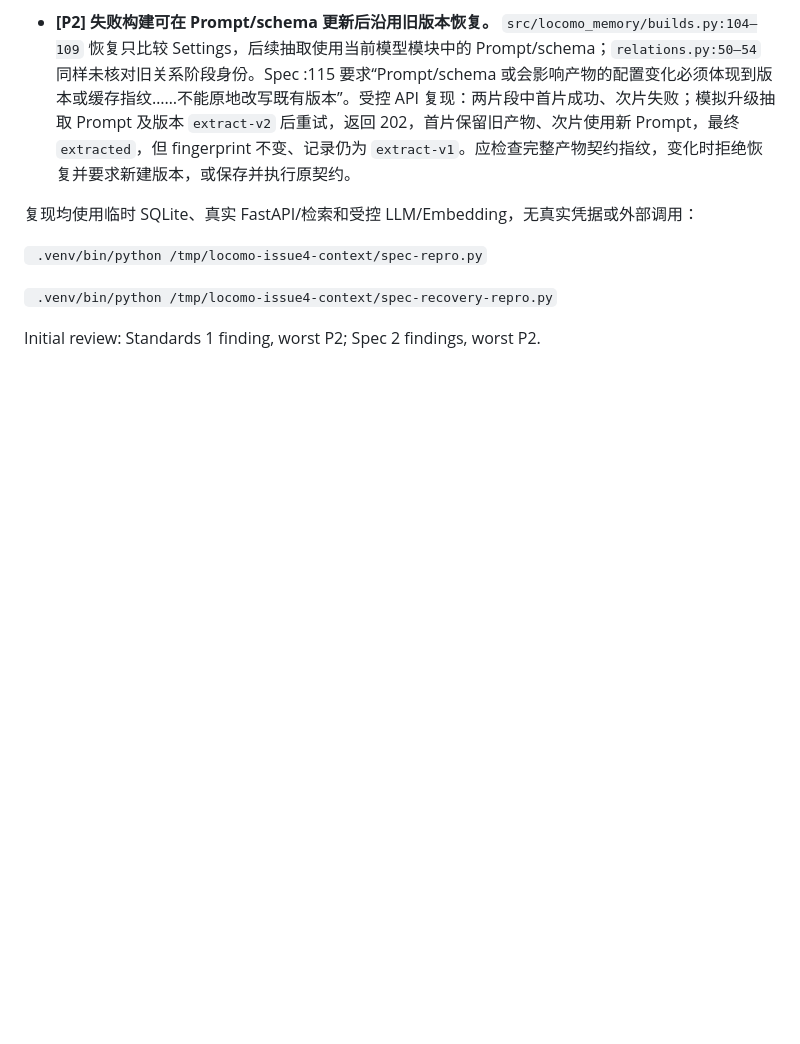
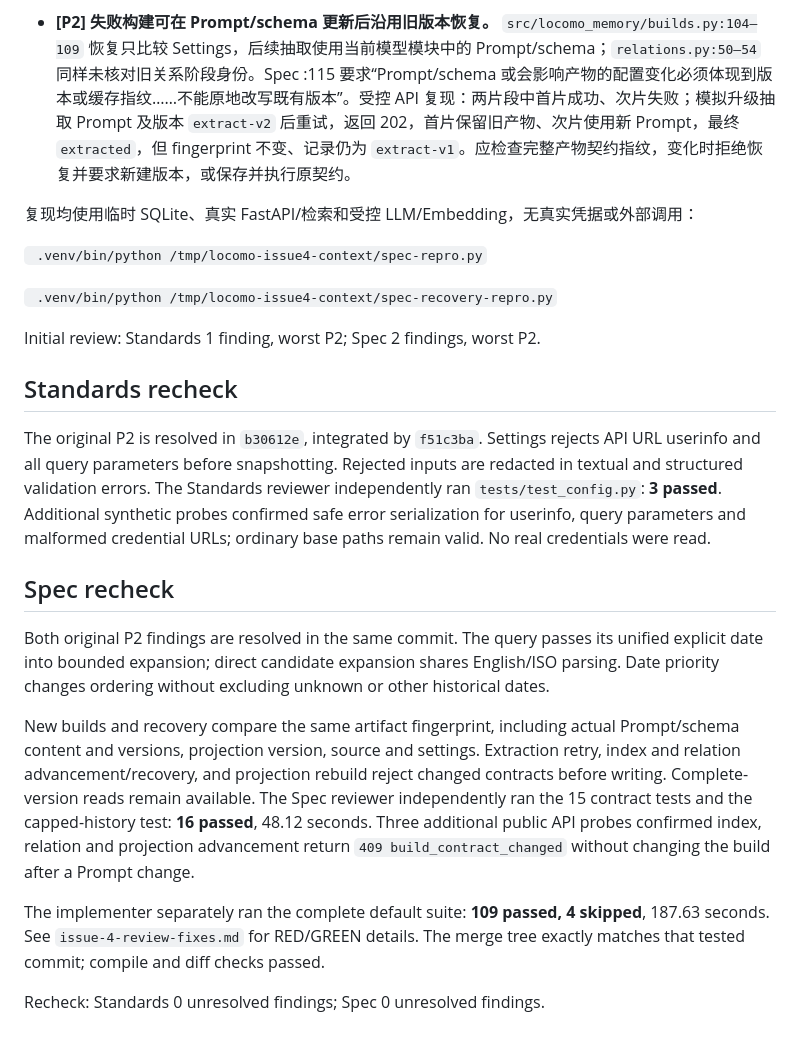
Before and after one commit to kenqia/locomo-dynamic-memory, a Markdown page: experiments/issue-4-review.md, the part around the change. GitHub-like rendering; blank space fills up the shorter version.

Commit message:
docs: record independent review fix verification

```diff
--- a/experiments/issue-4-review.md
+++ b/experiments/issue-4-review.md
@@ -34,3 +34,35 @@ Other documented rules checked: domain vocabulary and ADR boundary; single local
 ` .venv/bin/python /tmp/locomo-issue4-context/spec-recovery-repro.py`
 
 Initial review: Standards 1 finding, worst P2; Spec 2 findings, worst P2.
+
+## Standards recheck
+
+The original P2 is resolved in `b30612e`, integrated by `f51c3ba`.
+Settings rejects API URL userinfo and all query parameters before snapshotting.
+Rejected inputs are redacted in textual and structured validation errors.
+The Standards reviewer independently ran `tests/test_config.py`: **3 passed**.
+Additional synthetic probes confirmed safe error serialization for userinfo,
+query parameters and malformed credential URLs; ordinary base paths remain valid.
+No real credentials were read.
+
+## Spec recheck
+
+Both original P2 findings are resolved in the same commit.
+The query passes its unified explicit date into bounded expansion; direct
+candidate expansion shares English/ISO parsing. Date priority changes ordering
+without excluding unknown or other historical dates.
+
+New builds and recovery compare the same artifact fingerprint, including actual
+Prompt/schema content and versions, projection version, source and settings.
+Extraction retry, index and relation advancement/recovery, and projection rebuild
+reject changed contracts before writing. Complete-version reads remain available.
+The Spec reviewer independently ran the 15 contract tests and the capped-history
+test: **16 passed**, 48.12 seconds. Three additional public API probes confirmed
+index, relation and projection advancement return `409 build_contract_changed`
+without changing the build after a Prompt change.
+
+The implementer separately ran the complete default suite: **109 passed,
+4 skipped**, 187.63 seconds. See `issue-4-review-fixes.md` for RED/GREEN details.
+The merge tree exactly matches that tested commit; compile and diff checks passed.
+
+Recheck: Standards 0 unresolved findings; Spec 0 unresolved findings.
```
